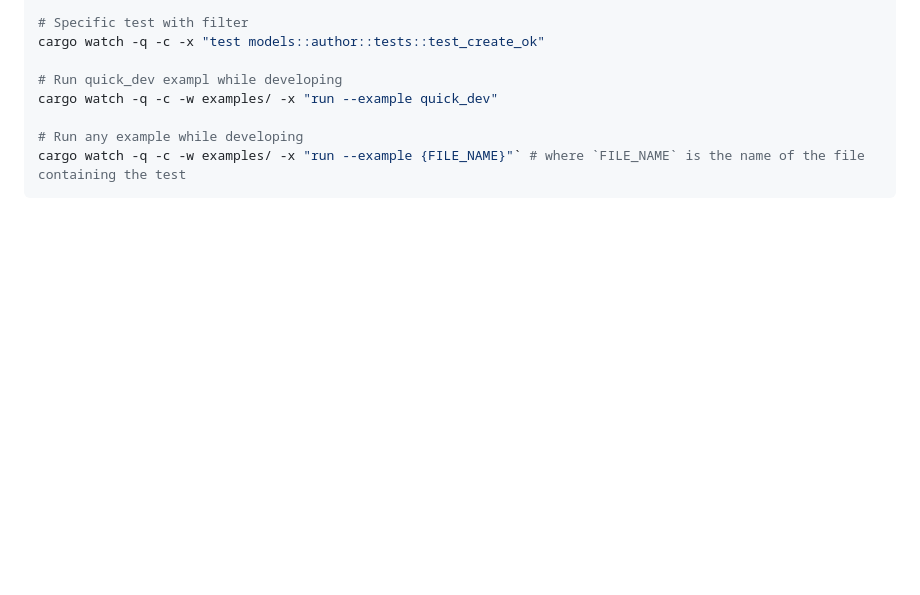
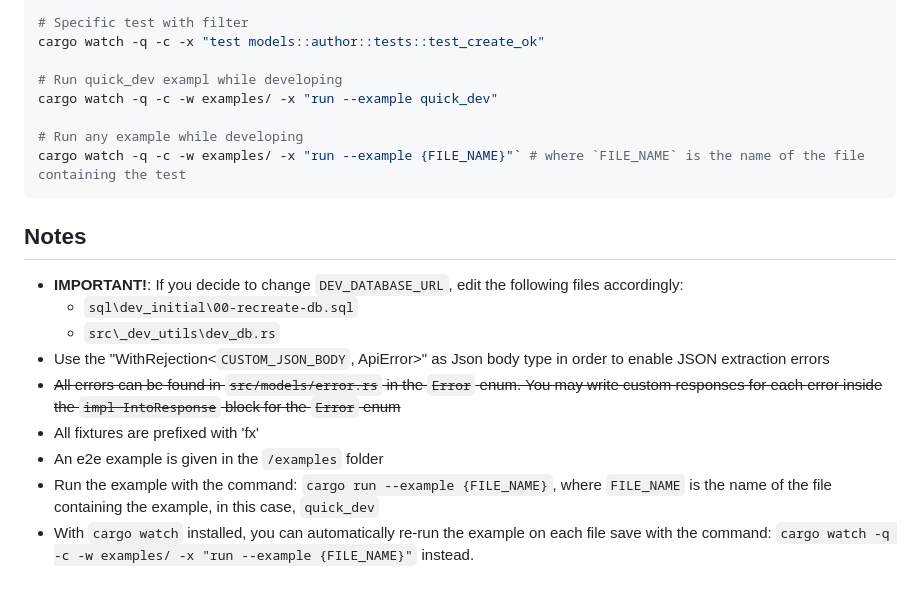
Before and after one commit to DreadedHippy/axum-cms, a Markdown page: README.md, the part around the change. GitHub-like rendering; blank space fills up the shorter version.

````diff
--- a/README.md
+++ b/README.md
@@ -68,6 +68,18 @@ cargo watch -q -c -w examples/ -x "run --example quick_dev"
 # Run any example while developing
 cargo watch -q -c -w examples/ -x "run --example {FILE_NAME}"` # where `FILE_NAME` is the name of the file containing the test
 ```
+
+
+## Notes
+- **IMPORTANT!**: If you decide to change `DEV_DATABASE_URL`, edit the following files accordingly:
+	- `sql\dev_initial\00-recreate-db.sql`
+	- `src\_dev_utils\dev_db.rs`
+- Use the "WithRejection<`CUSTOM_JSON_BODY`, ApiError>" as Json body type in order to enable JSON extraction errors
+- ~~All errors can be found in `src/models/error.rs` in the `Error` enum. You may write custom responses for each error inside the `impl IntoResponse` block for the `Error` enum~~
+- All fixtures are prefixed with 'fx'
+- An e2e example is given in the `/examples` folder
+- Run the example with the command: `cargo run --example {FILE_NAME}`, where `FILE_NAME` is the name of the file containing the example, in this case, `quick_dev`
+- With `cargo watch` installed, you can automatically re-run the example on each file save with the command: `cargo watch -q -c -w examples/ -x "run --example {FILE_NAME}"` instead.
 <!-- ## Instructions
 1. Setup your configuration in [the config file](.cargo/config.toml).
 2. With all your environment variables set, start up your postgres dev server.
````
